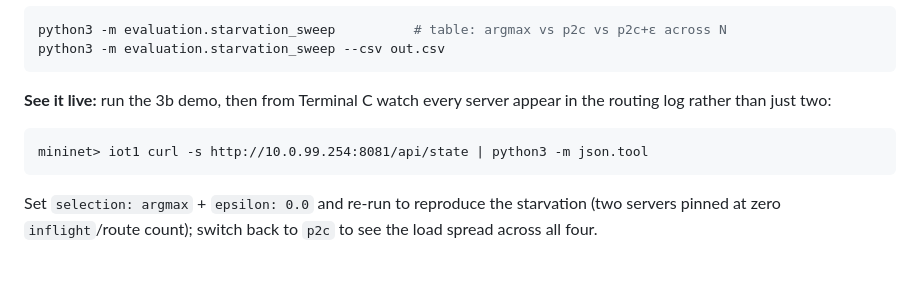
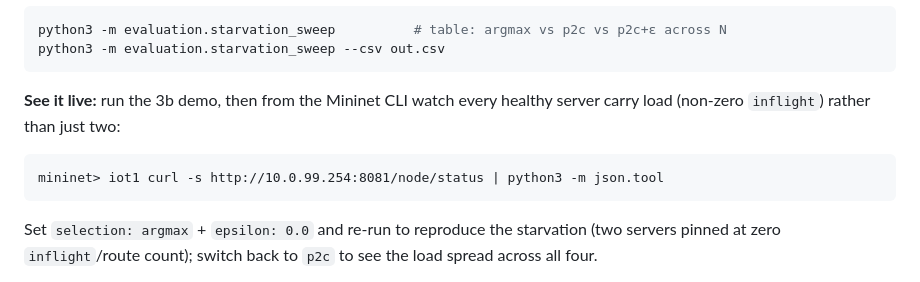
Before and after one commit to a5hx/Zero-Trust-Enabled-SDN-Architecture, a Markdown page: SETUP.md, the part around the change. Rendered like a GitHub page.

````diff
--- a/SETUP.md
+++ b/SETUP.md
@@ -169,10 +169,10 @@ python3 -m evaluation.starvation_sweep          # table: argmax vs p2c vs p2c+ε
 python3 -m evaluation.starvation_sweep --csv out.csv
 ```
 
-**See it live:** run the 3b demo, then from Terminal C watch every server appear
-in the routing log rather than just two:
+**See it live:** run the 3b demo, then from the Mininet CLI watch every healthy
+server carry load (non-zero `inflight`) rather than just two:
 ```
-mininet> iot1 curl -s http://10.0.99.254:8081/api/state | python3 -m json.tool
+mininet> iot1 curl -s http://10.0.99.254:8081/node/status | python3 -m json.tool
 ```
 Set `selection: argmax` + `epsilon: 0.0` and re-run to reproduce the starvation
 (two servers pinned at zero `inflight`/route count); switch back to `p2c` to see
````
Also changed, not shown: final_run.md (+65 -11 lines).
